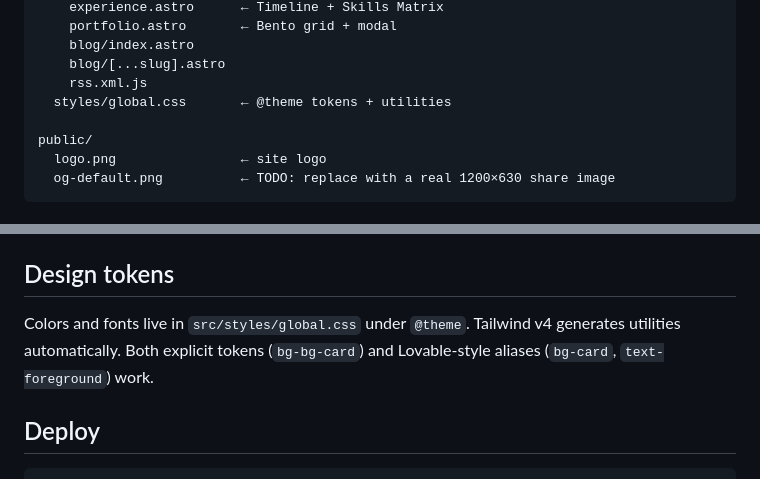
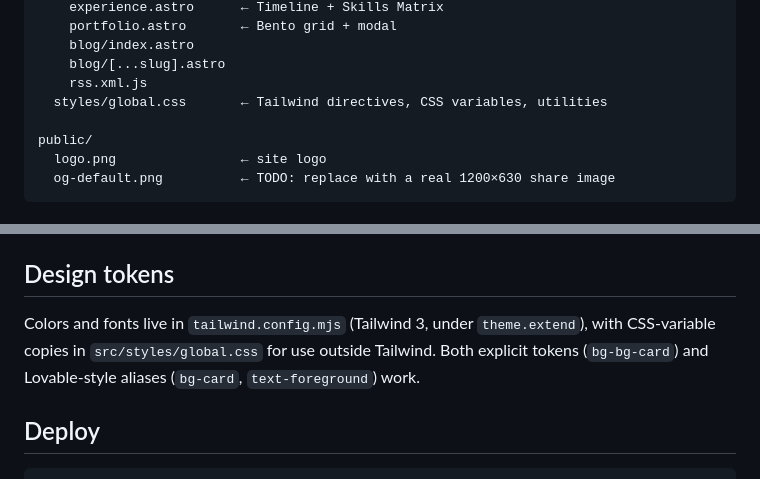
Before and after one commit to drdgreed/drdavidreed-astro, a Markdown page: README.md, 2 parts joined by grey strips. GitHub-like rendering.

Commit message:
README: design tokens live in the Tailwind 3 config, not @theme (#26)
Co-authored-by: Claude Opus 5.5 <noreply@anthropic.com>

```diff
--- a/README.md
+++ b/README.md
@@ -54,7 +54,7 @@ src/
     blog/index.astro
     blog/[...slug].astro
     rss.xml.js
-  styles/global.css       ← @theme tokens + utilities
+  styles/global.css       ← Tailwind directives, CSS variables, utilities
 
 public/
   logo.png                ← site logo
@@ -117,9 +117,9 @@ All hand-edited:
 
 ## Design tokens
 
-Colors and fonts live in `src/styles/global.css` under `@theme`. Tailwind v4
-generates utilities automatically. Both explicit tokens (`bg-bg-card`) and
-Lovable-style aliases (`bg-card`, `text-foreground`) work.
+Colors and fonts live in `tailwind.config.mjs` (Tailwind 3, under `theme.extend`),
+with CSS-variable copies in `src/styles/global.css` for use outside Tailwind. Both
+explicit tokens (`bg-bg-card`) and Lovable-style aliases (`bg-card`, `text-foreground`) work.
 
 ## Deploy
 
```
